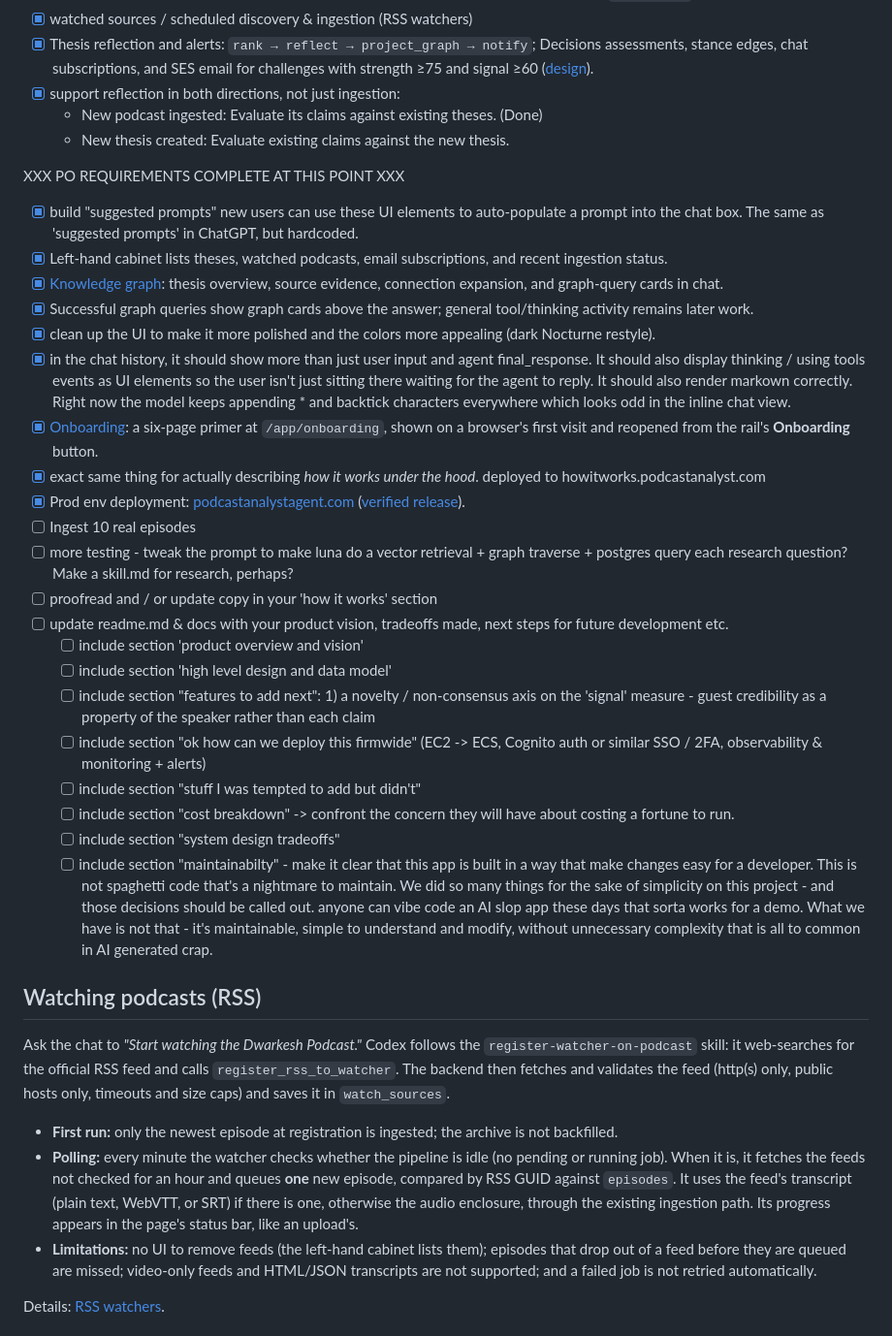
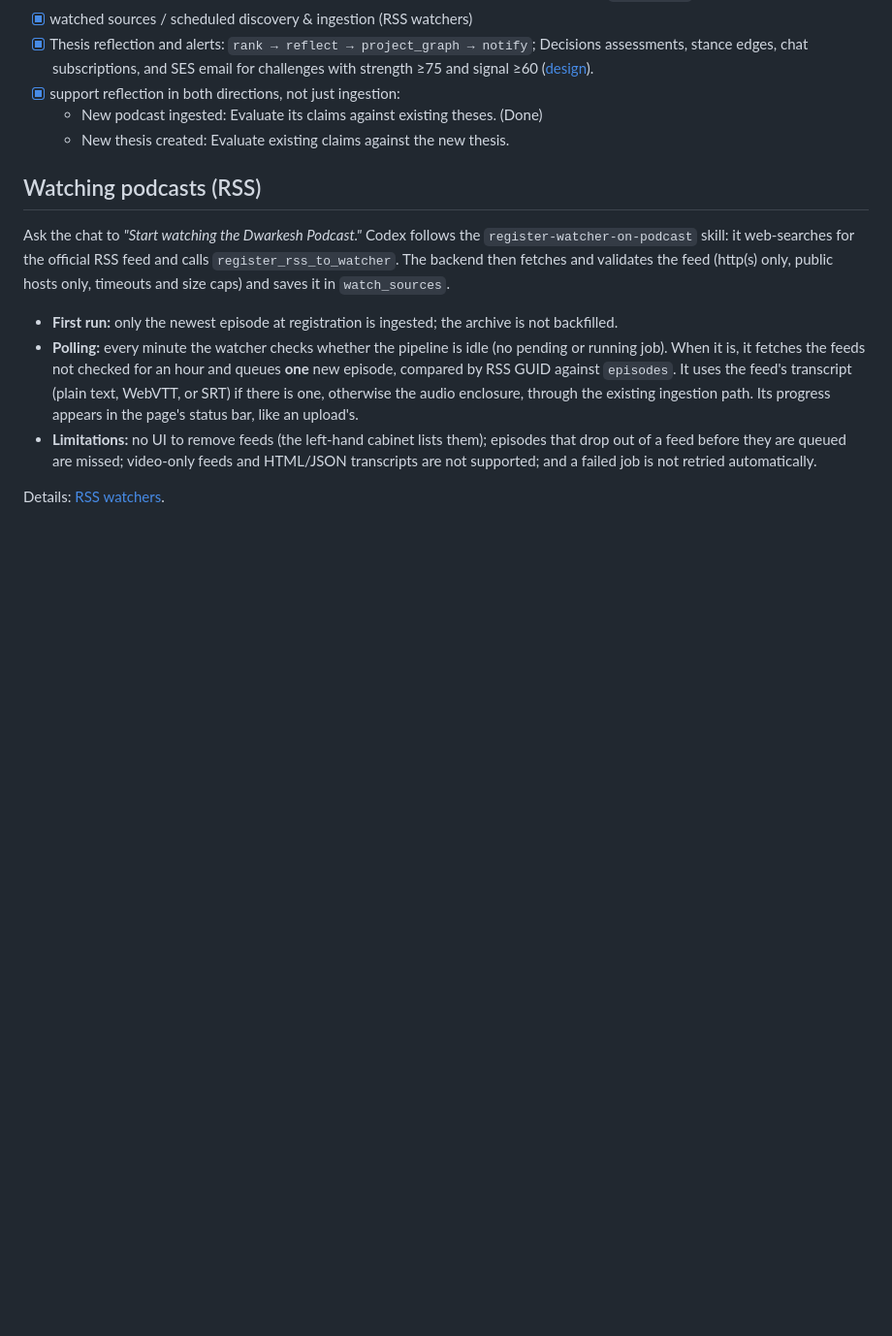
Before and after one commit to jasondotparse/podcast_analyst, a Markdown page: README.md, the part around one of its changes. Shown at 97% size. Drawn GitHub-style; blank space fills up the shorter version.

```diff
--- a/README.md
+++ b/README.md
@@ -35,30 +92,6 @@ app** for HMR development, or **serve front end** when the backend is already ru
 - [x] support reflection in both directions, not just ingestion:
   	- New podcast ingested: Evaluate its claims against existing theses. (Done)
   	- New thesis created: Evaluate existing claims against the new thesis.
-
-XXX PO REQUIREMENTS COMPLETE AT THIS POINT XXX
-
-- [x] build "suggested prompts" new users can use these UI elements to auto-populate a prompt into the chat box. The same as 'suggested prompts' in ChatGPT, but hardcoded.
-- [x] Left-hand cabinet lists theses, watched podcasts, email subscriptions, and recent ingestion status.
-- [x] [Knowledge graph](docs/knowledge_graph_design.md): thesis overview, source evidence, connection expansion, and graph-query cards in chat.
-- [x] Successful graph queries show graph cards above the answer; general tool/thinking activity remains later work.
-- [x] clean up the UI to make it more polished and the colors more appealing (dark Nocturne restyle).
-- [x] in the chat history, it should show more than just user input and agent final_response. It should also display thinking / using tools events as UI elements so the user isn't just sitting there waiting for the agent to reply. It should also render markown correctly. Right now the model keeps appending * and backtick characters everywhere which looks odd in the inline chat view.
-- [x] [Onboarding](docs/local_development.md#onboarding): a six-page primer at `/app/onboarding`, shown on a browser's first visit and reopened from the rail's **Onboarding** button.
-- [x] exact same thing for actually describing *how it works under the hood*. deployed to howitworks.podcastanalyst.com
-- [x] Prod env deployment: [podcastanalystagent.com](https://podcastanalystagent.com) ([verified release](docs/aws_deployment.md#prod-release-verification)).
-- [ ] Ingest 10 real episodes
-- [ ] more testing - tweak the prompt to make luna do a vector retrieval + graph traverse + postgres query each research question? Make a skill.md for research, perhaps?
-- [ ] proofread and / or update copy in your 'how it works' section
-- [ ] update readme.md & docs with your product vision, tradeoffs made, next steps for future development etc.
-  - [ ] include section 'product overview and vision'
-  - [ ] include section 'high level design and data model'
-  - [ ] include section "features to add next": 1) a novelty / non-consensus axis on the 'signal' measure - guest credibility as a property of the speaker rather than each claim
-  - [ ] include section "ok how can we deploy this firmwide" (EC2 -> ECS, Cognito auth or similar SSO / 2FA, observability & monitoring + alerts)
-  - [ ] include section "stuff I was tempted to add but didn't"
-  - [ ] include section "cost breakdown" -> confront the concern they will have about costing a fortune to run.
-  - [ ] include section "system design tradeoffs"
-  - [ ] include section "maintainabilty" - make it clear that this app is built in a way that make changes easy for a developer. This is not spaghetti code that's a nightmare to maintain. We did so many things for the sake of simplicity on this project - and those decisions should be called out. anyone can vibe code an AI slop app these days that sorta works for a demo. What we have is not that - it's maintainable, simple to understand and modify, without unnecessary complexity that is all to common in AI generated crap.
 
 ## Watching podcasts (RSS)
 
```
Also changed, not shown: other parts of README.md (+61 -4 lines), docs/prod_email_alert_e2e.md (added, +38 -0 lines), docs/prod_podcast_follow_e2e.md (added, +72 -0 lines), docs/diagrams/hld.png (added), docs/diagrams/ingestion_pipeline.png (added), 4 other files.
